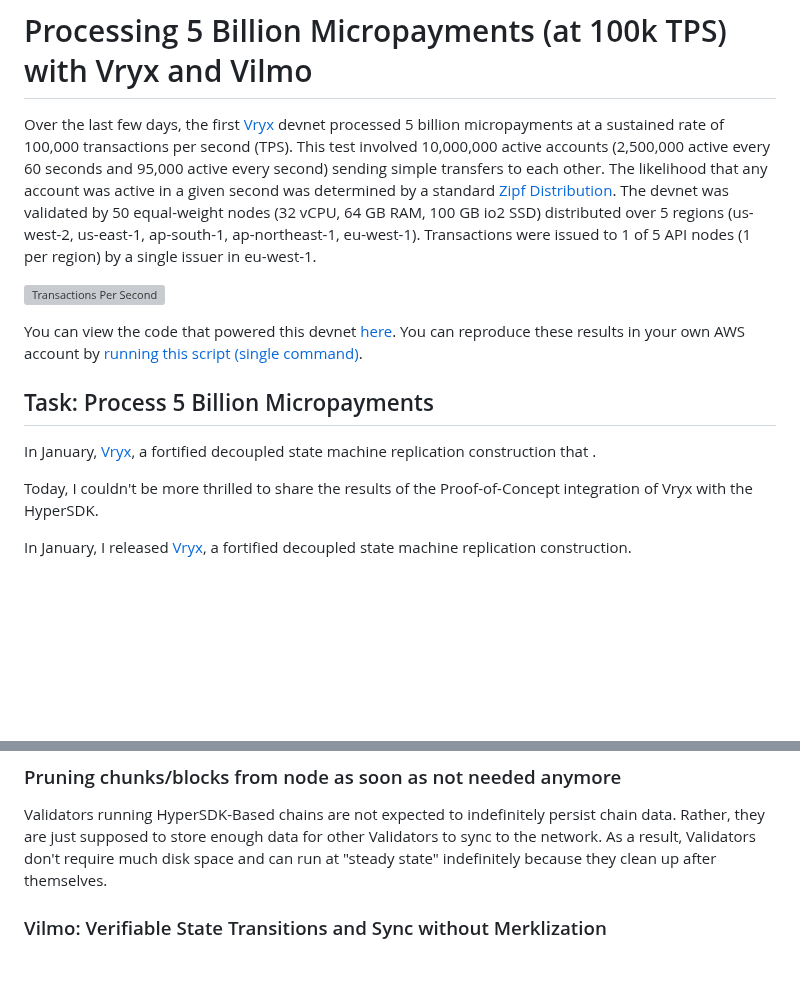
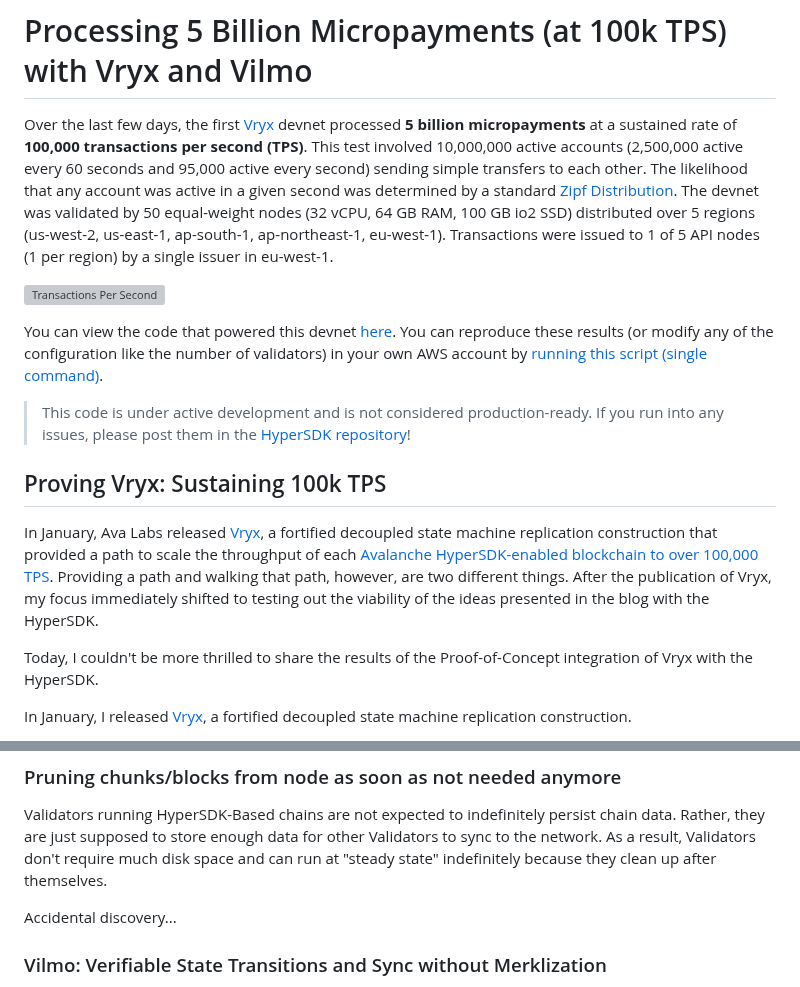
Before and after one commit to patrick-ogrady/website, a Markdown page: hackmd/vryx-poc.md, 2 parts joined by grey strips. Rendered like a GitHub page; blank space fills up the shorter version; grey boxes are pictures that could not be loaded.

Commit message:
working on second paragraph

```diff
--- a/hackmd/vryx-poc.md
+++ b/hackmd/vryx-poc.md
@@ -1,14 +1,16 @@
 # Processing 5 Billion Micropayments (at 100k TPS) with Vryx and Vilmo
 
-Over the last few days, the first [Vryx](https://hackmd.io/@patrickogrady/rys8mdl5p) devnet processed 5 billion micropayments at a sustained rate of 100,000 transactions per second (TPS). This test involved 10,000,000 active accounts (2,500,000 active every 60 seconds and 95,000 active every second) sending simple transfers to each other. The likelihood that any account was active in a given second was determined by a standard [Zipf Distribution](https://en.wikipedia.org/wiki/Zipf%27s_law). The devnet was validated by 50 equal-weight nodes (32 vCPU, 64 GB RAM, 100 GB io2 SSD) distributed over 5 regions (us-west-2, us-east-1, ap-south-1, ap-northeast-1, eu-west-1). Transactions were issued to 1 of 5 API nodes (1 per region) by a single issuer in eu-west-1.
+Over the last few days, the first [Vryx](https://hackmd.io/@patrickogrady/rys8mdl5p) devnet processed **5 billion micropayments** at a sustained rate of **100,000 transactions per second (TPS)**. This test involved 10,000,000 active accounts (2,500,000 active every 60 seconds and 95,000 active every second) sending simple transfers to each other. The likelihood that any account was active in a given second was determined by a standard [Zipf Distribution](https://en.wikipedia.org/wiki/Zipf%27s_law). The devnet was validated by 50 equal-weight nodes (32 vCPU, 64 GB RAM, 100 GB io2 SSD) distributed over 5 regions (us-west-2, us-east-1, ap-south-1, ap-northeast-1, eu-west-1). Transactions were issued to 1 of 5 API nodes (1 per region) by a single issuer in eu-west-1.
 
 ![Transactions Per Second](https://patrickogrady.xyz/images/vryx-poc/transactions-rate.png)
 
-You can view the code that powered this devnet [here](https://github.com/ava-labs/hypersdk/pull/711). You can reproduce these results in your own AWS account by [running this script (single command)](https://github.com/ava-labs/hypersdk/blob/dadbb8248d6b499eb38b14d6014a1e42a012e4d1/examples/morpheusvm/scripts/deploy.devnet.sh).
+You can view the code that powered this devnet [here](https://github.com/ava-labs/hypersdk/pull/711). You can reproduce these results (or modify any of the configuration like the number of validators) in your own AWS account by [running this script (single command)](https://github.com/ava-labs/hypersdk/blob/dadbb8248d6b499eb38b14d6014a1e42a012e4d1/examples/morpheusvm/scripts/deploy.devnet.sh).
 
-## Task: Process 5 Billion Micropayments
+> This code is under active development and is not considered production-ready. If you run into any issues, please post them in the [HyperSDK repository](https://github.com/ava-labs/hypersdk/issues)!
 
-In January, [Vryx](https://hackmd.io/@patrickogrady/rys8mdl5p), a fortified decoupled state machine replication construction that .
+## Proving Vryx: Sustaining 100k TPS
+
+In January, Ava Labs released [Vryx](https://hackmd.io/@patrickogrady/rys8mdl5p), a fortified decoupled state machine replication construction that provided a path to scale the throughput of each [Avalanche HyperSDK-enabled blockchain to over 100,000 TPS](https://www.theblock.co/post/274683/ava-labs-outlines-scaling-solution-vryx-in-plan-for-avalanche-to-reach-100000-tps). Providing a path and walking that path, however, are two different things. After the publication of Vryx, my focus immediately shifted to testing out the viability of the ideas presented in the blog with the HyperSDK.
 
 Today, I couldn't be more thrilled to share the results of the Proof-of-Concept integration of Vryx with the HyperSDK.
 
@@ -108,6 +110,8 @@ Validators running HyperSDK-Based chains are not expected to indefinitely persis
 to store enough data for other Validators to sync to the network. As a result, Validators don't require much disk space and can run
 at "steady state" indefinitely because they clean up after themselves.
 
+Accidental discovery...
+
 ### Vilmo: Verifiable State Transitions and Sync without Merklization
 
 When designing the state storage layer for a blockchain, there are three primary capabilities that are typically considered:
```
